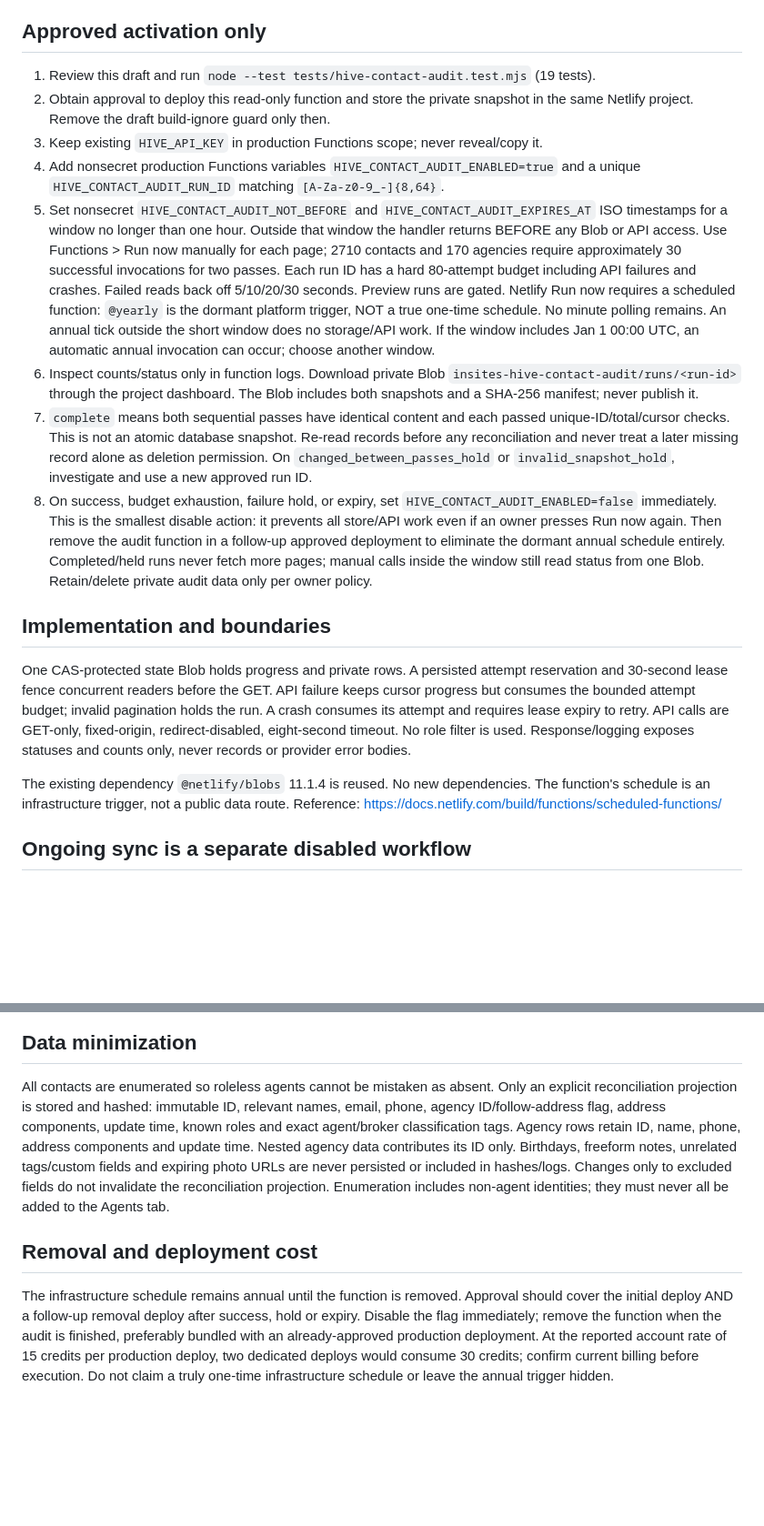
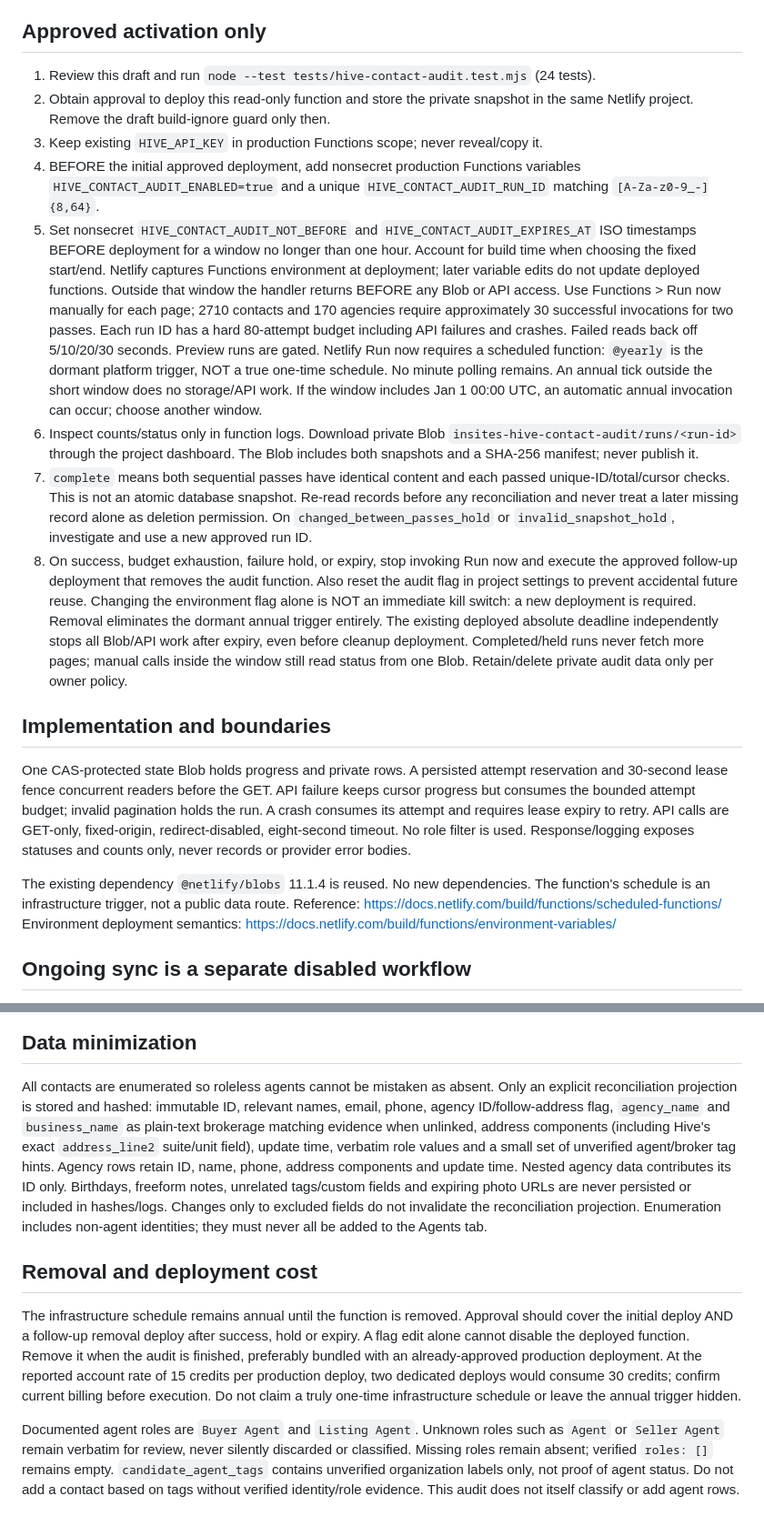
Before and after one commit to nneuberg/insites-website, a Markdown page: HIVE-CONTACT-AUDIT.md, 2 parts joined by grey strips. Shown at 91% size. GitHub-like rendering; blank space fills up the shorter version.

Commit message:
Preserve Hive suite and brokerage evidence; correct shutdown instructions [skip netlify]

```diff
--- a/HIVE-CONTACT-AUDIT.md
+++ b/HIVE-CONTACT-AUDIT.md
@@ -10,14 +10,17 @@ commit also uses `[skip netlify]`. No credentials are included or newly created.
 
 ## Approved activation only
 
-1. Review this draft and run `node --test tests/hive-contact-audit.test.mjs` (19 tests).
+1. Review this draft and run `node --test tests/hive-contact-audit.test.mjs` (24 tests).
 2. Obtain approval to deploy this read-only function and store the private snapshot
    in the same Netlify project. Remove the draft build-ignore guard only then.
 3. Keep existing `HIVE_API_KEY` in production Functions scope; never reveal/copy it.
-4. Add nonsecret production Functions variables `HIVE_CONTACT_AUDIT_ENABLED=true`
+4. BEFORE the initial approved deployment, add nonsecret production Functions variables `HIVE_CONTACT_AUDIT_ENABLED=true`
    and a unique `HIVE_CONTACT_AUDIT_RUN_ID` matching `[A-Za-z0-9_-]{8,64}`.
 5. Set nonsecret `HIVE_CONTACT_AUDIT_NOT_BEFORE` and `HIVE_CONTACT_AUDIT_EXPIRES_AT`
-   ISO timestamps for a window no longer than one hour. Outside that window the
+   ISO timestamps BEFORE deployment for a window no longer than one hour. Account
+   for build time when choosing the fixed start/end. Netlify captures Functions
+   environment at deployment; later variable edits do not update deployed functions.
+   Outside that window the
    handler returns BEFORE any Blob or API access. Use Functions > Run now manually
    for each page; 2710 contacts and 170 agencies require approximately 30 successful
    invocations for two passes. Each run ID has a hard 80-attempt budget including
@@ -34,11 +37,13 @@ commit also uses `[skip netlify]`. No credentials are included or newly created.
    records before any reconciliation and never treat a later missing record alone
    as deletion permission. On `changed_between_passes_hold` or
    `invalid_snapshot_hold`, investigate and use a new approved run ID.
-8. On success, budget exhaustion, failure hold, or expiry, set
-   `HIVE_CONTACT_AUDIT_ENABLED=false` immediately. This is the smallest disable
-   action: it prevents all store/API work even if an owner presses Run now again.
-   Then remove the audit function in a follow-up approved deployment to eliminate
-   the dormant annual schedule entirely. Completed/held runs never fetch more
+8. On success, budget exhaustion, failure hold, or expiry, stop invoking Run now
+   and execute the approved follow-up deployment that removes the audit function.
+   Also reset the audit flag in project settings to prevent accidental future reuse.
+   Changing the environment flag alone is NOT an immediate kill switch: a new
+   deployment is required. Removal eliminates the dormant annual trigger entirely.
+   The existing deployed absolute deadline independently stops all Blob/API work
+   after expiry, even before cleanup deployment. Completed/held runs never fetch more
    pages; manual calls inside the window still read status from one Blob.
    Retain/delete private audit data only per owner policy.
 
@@ -54,6 +59,7 @@ exposes statuses and counts only, never records or provider error bodies.
 The existing dependency `@netlify/blobs` 11.1.4 is reused. No new dependencies.
 The function's schedule is an infrastructure trigger, not a public data route.
 Reference: https://docs.netlify.com/build/functions/scheduled-functions/
+Environment deployment semantics: https://docs.netlify.com/build/functions/environment-variables/
 
 ## Ongoing sync is a separate disabled workflow
 
@@ -73,8 +79,10 @@ Brokerages or touch Sent Cards. Agency writes remain manual in Hive.
 
 All contacts are enumerated so roleless agents cannot be mistaken as absent. Only
 an explicit reconciliation projection is stored and hashed: immutable ID, relevant
-names, email, phone, agency ID/follow-address flag, address components, update time,
-known roles and exact agent/broker classification tags. Agency rows retain ID,
+names, email, phone, agency ID/follow-address flag, `agency_name` and `business_name`
+as plain-text brokerage matching evidence when unlinked, address components (including
+Hive's exact `address_line2` suite/unit field), update time,
+verbatim role values and a small set of unverified agent/broker tag hints. Agency rows retain ID,
 name, phone, address components and update time. Nested agency data contributes its
 ID only. Birthdays, freeform notes, unrelated tags/custom fields and expiring photo
 URLs are never persisted or included in hashes/logs. Changes only to excluded
@@ -85,8 +93,15 @@ non-agent identities; they must never all be added to the Agents tab.
 
 The infrastructure schedule remains annual until the function is removed. Approval
 should cover the initial deploy AND a follow-up removal deploy after success, hold
-or expiry. Disable the flag immediately; remove the function when the audit is
-finished, preferably bundled with an already-approved production deployment. At
+or expiry. A flag edit alone cannot disable the deployed function. Remove it when
+the audit is finished, preferably bundled with an already-approved production deployment. At
 the reported account rate of 15 credits per production deploy, two dedicated
 deploys would consume 30 credits; confirm current billing before execution. Do not
 claim a truly one-time infrastructure schedule or leave the annual trigger hidden.
+
+Documented agent roles are `Buyer Agent` and `Listing Agent`. Unknown roles such as
+`Agent` or `Seller Agent` remain verbatim for review, never silently discarded or
+classified. Missing roles remain absent; verified `roles: []` remains empty.
+`candidate_agent_tags` contains unverified organization labels only, not proof of
+agent status. Do not add a contact based on tags without verified identity/role
+evidence. This audit does not itself classify or add agent rows.
```
